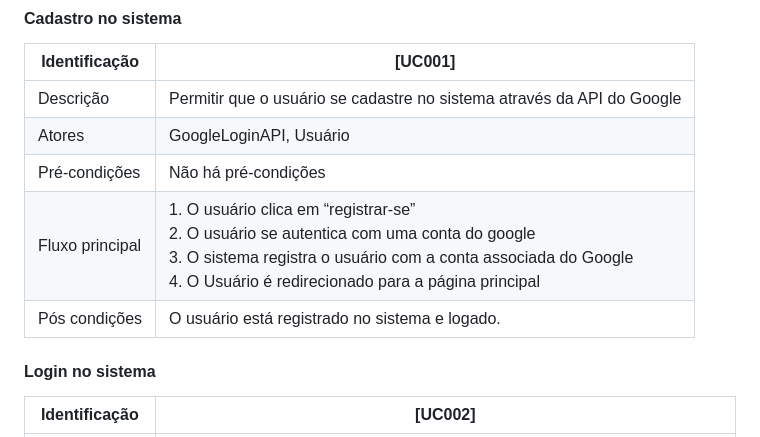
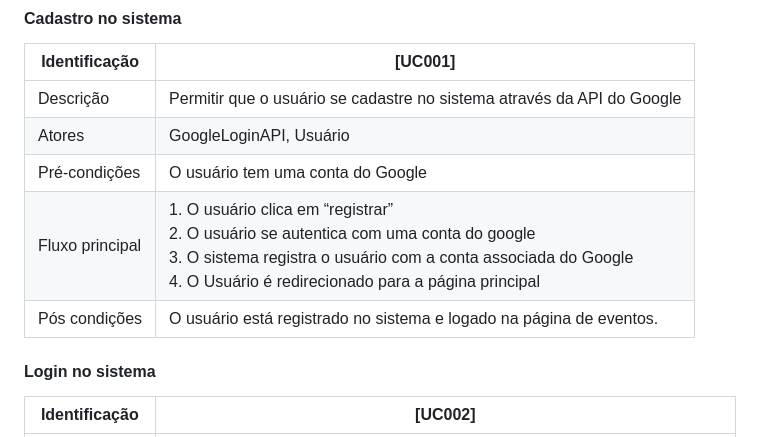
Before and after one commit to fnalmeidap/aps, a Markdown page: docs/use_cases.md, the part around the change. Rendered like a GitHub page.

Commit message:
refactor: update cadastro

```diff
--- a/docs/use_cases.md
+++ b/docs/use_cases.md
@@ -12,9 +12,9 @@ O Sistema Olimpo 2.0 é uma reestruturação do antigo [Sistema Olimpo](https://
 | --- | --- |
 | Descrição | Permitir que o usuário se cadastre no sistema através da API do Google |
 | Atores | GoogleLoginAPI, Usuário |
-| Pré-condições | Não há pré-condições |
-| Fluxo principal | 1. O usuário clica em “registrar-se” <br> 2. O usuário se autentica com uma conta do google <br> 3. O sistema registra o usuário com a conta associada do Google <br> 4. O Usuário é redirecionado para  a página principal |
-| Pós condições | O usuário está registrado no sistema e logado. |
+| Pré-condições | O usuário tem uma conta do Google |
+| Fluxo principal | 1. O usuário clica em “registrar” <br> 2. O usuário se autentica com uma conta do google <br> 3. O sistema registra o usuário com a conta associada do Google <br> 4. O Usuário é redirecionado para  a página principal |
+| Pós condições | O usuário está registrado no sistema e logado na página de eventos. |
 
 #### Login no sistema
 | Identificação | [UC002] |
```
